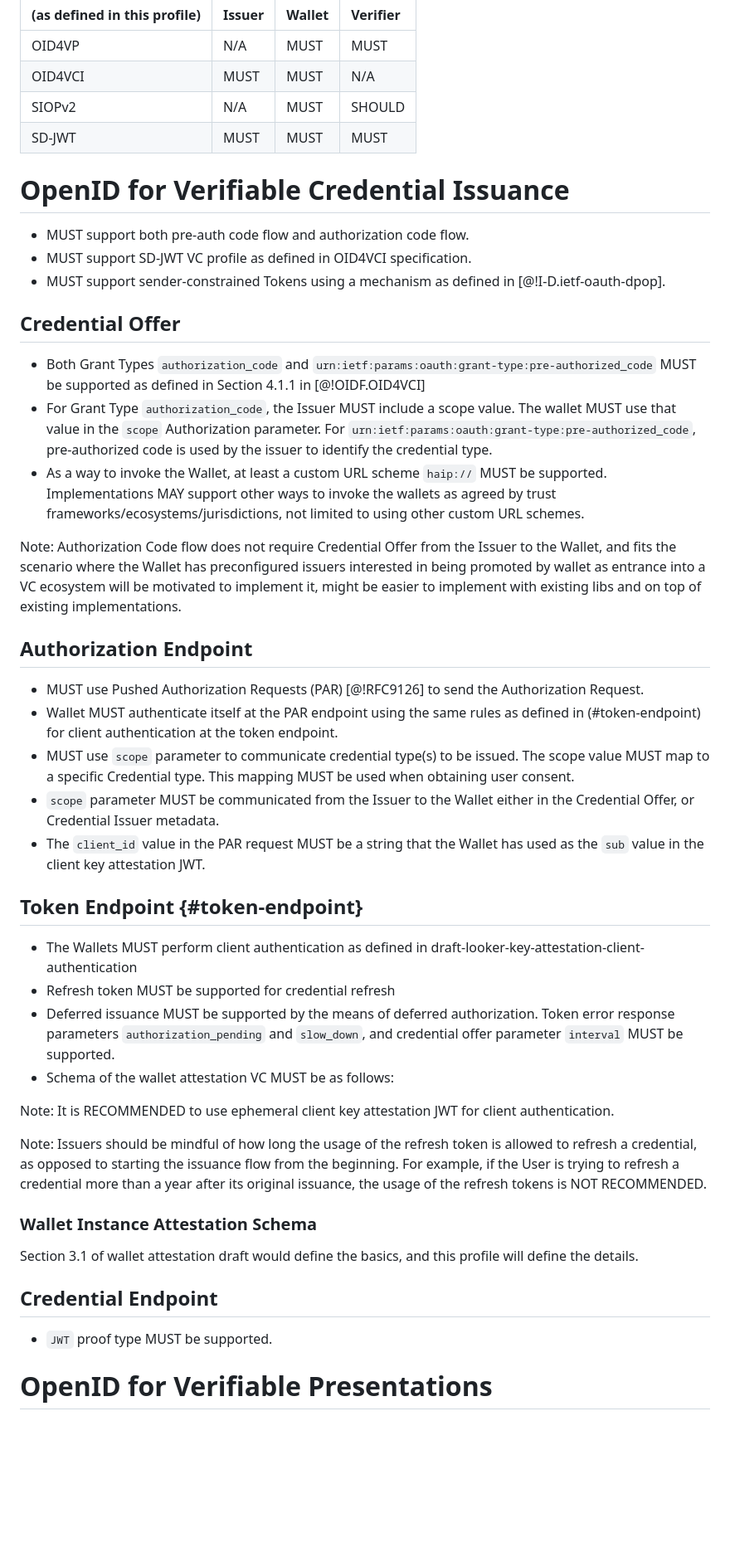
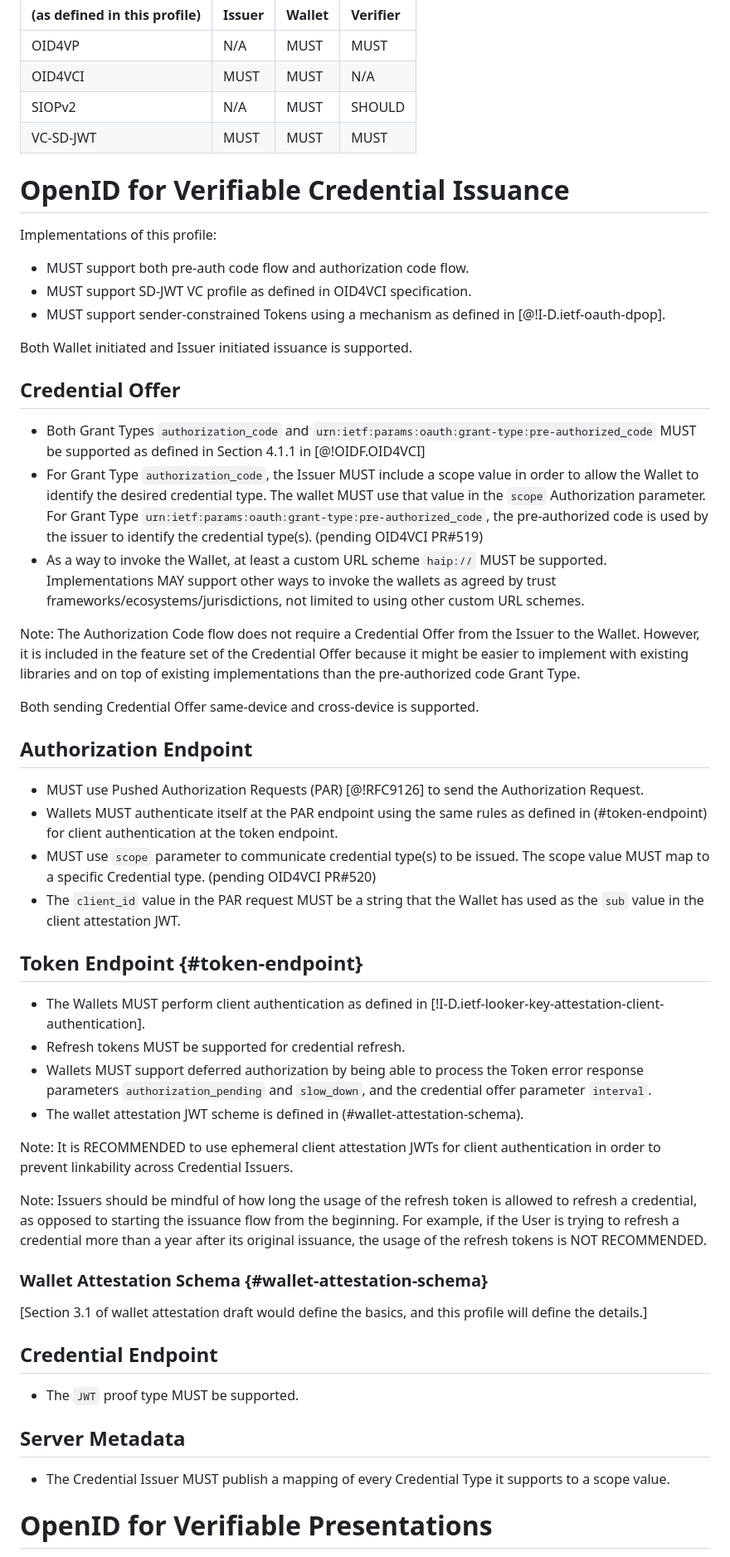
Before and after one commit to openid/oid4vc-haip-sd-jwt-vc, a Markdown page: draft-high-assurance-profile-oid4vc-sd-jwt-vc.md, the part around the change printed below. Shown: that part at 83% size. GitHub-like rendering; blank space fills up the shorter version.

```diff
--- a/draft-high-assurance-profile-oid4vc-sd-jwt-vc.md
+++ b/draft-high-assurance-profile-oid4vc-sd-jwt-vc.md
@@ -91,48 +96,57 @@ Unless explicitly stated, all normative requirements apply to all participating
 |OID4VP| N/A |MUST|MUST|
 |OID4VCI| MUST|MUST|N/A|
 |SIOPv2|N/A|MUST|SHOULD|
-|SD-JWT|MUST|MUST|MUST|
+|VC-SD-JWT|MUST|MUST|MUST|
 
 # OpenID for Verifiable Credential Issuance
+
+Implementations of this profile:
 
 * MUST support both pre-auth code flow and authorization code flow.
 * MUST support SD-JWT VC profile as defined in OID4VCI specification.
 * MUST support sender-constrained Tokens using a mechanism as defined in [@!I-D.ietf-oauth-dpop].
 
+Both Wallet initiated and Issuer initiated issuance is supported.
+
 ## Credential Offer
 
 * Both Grant Types `authorization_code` and `urn:ietf:params:oauth:grant-type:pre-authorized_code` MUST be supported as defined in Section 4.1.1 in [@!OIDF.OID4VCI]
-* For Grant Type `authorization_code`, the Issuer MUST include a scope value. The wallet MUST use that value in the `scope` Authorization parameter. For `urn:ietf:params:oauth:grant-type:pre-authorized_code`, pre-authorized code is used by the issuer to identify the credential type.
+* For Grant Type `authorization_code`, the Issuer MUST include a scope value in order to allow the Wallet to identify the desired credential type. The wallet MUST use that value in the `scope` Authorization parameter. For Grant Type `urn:ietf:params:oauth:grant-type:pre-authorized_code`, the pre-authorized code is used by the issuer to identify the credential type(s). (pending OID4VCI PR#519)
 * As a way to invoke the Wallet, at least a custom URL scheme `haip://` MUST be supported. Implementations MAY support other ways to invoke the wallets as agreed by trust frameworks/ecosystems/jurisdictions, not limited to using other custom URL schemes.
 
-Note: Authorization Code flow does not require Credential Offer from the Issuer to the Wallet, and fits the scenario where the Wallet has preconfigured issuers interested in being promoted by wallet as entrance into a VC ecosystem will be motivated to implement it, might be easier to implement with existing libs and on top of existing implementations.
+Note: The Authorization Code flow does not require a Credential Offer from the Issuer to the Wallet. However, it is included in the feature set of the Credential Offer because it might be easier to implement with existing libraries and on top of existing implementations than the pre-authorized code Grant Type.
+
+Both sending Credential Offer same-device and cross-device is supported.
 
 ## Authorization Endpoint
 
    * MUST use Pushed Authorization Requests (PAR) [@!RFC9126] to send the Authorization Request.
-   * Wallet MUST authenticate itself at the PAR endpoint using the same rules as defined in (#token-endpoint) for client authentication at the token endpoint.
-   * MUST use `scope` parameter to communicate credential type(s) to be issued. The scope value MUST map to a specific Credential type. This mapping MUST be used when obtaining user consent.
-   * `scope` parameter MUST be communicated from the Issuer to the Wallet either in the Credential Offer, or Credential Issuer metadata.
-   * The `client_id` value in the PAR request MUST be a string that the Wallet has used as the `sub` value in the client key attestation JWT.
+   * Wallets MUST authenticate itself at the PAR endpoint using the same rules as defined in (#token-endpoint) for client authentication at the token endpoint.
+   * MUST use `scope` parameter to communicate credential type(s) to be issued. The scope value MUST map to a specific Credential type. (pending OID4VCI PR#520)
+   * The `client_id` value in the PAR request MUST be a string that the Wallet has used as the `sub` value in the client attestation JWT.
 
 ## Token Endpoint {#token-endpoint}
 
-   * The Wallets MUST perform client authentication as defined in draft-looker-key-attestation-client-authentication
-   * Refresh token MUST be supported for credential refresh
-   * Deferred issuance MUST be supported by the means of deferred authorization. Token error response parameters `authorization_pending` and `slow_down`, and credential offer parameter `interval` MUST be supported.
-   * Schema of the wallet attestation VC MUST be as follows:
+   * The Wallets MUST perform client authentication as defined in [!I-D.ietf-looker-key-attestation-client-authentication].
+   * Refresh tokens MUST be supported for credential refresh.
+   * Wallets MUST support deferred authorization by being able to process the Token error response parameters `authorization_pending` and `slow_down`, and the credential offer parameter `interval`.
+   * The wallet attestation JWT scheme is defined in (#wallet-attestation-schema).
 
-Note: It is RECOMMENDED to use ephemeral client key attestation JWT for client authentication.
+Note: It is RECOMMENDED to use ephemeral client attestation JWTs for client authentication in order to prevent linkability across Credential Issuers.
 
 Note: Issuers should be mindful of how long the usage of the refresh token is allowed to refresh a credential, as opposed to starting the issuance flow from the beginning. For example, if the User is trying to refresh a credential more than a year after its original issuance, the usage of the refresh tokens is NOT RECOMMENDED.
 
-### Wallet Instance Attestation Schema
+### Wallet Attestation Schema {#wallet-attestation-schema}
 
-Section 3.1 of wallet attestation draft would define the basics, and this profile will define the details.
+[Section 3.1 of wallet attestation draft would define the basics, and this profile will define the details.]
 
 ## Credential Endpoint
 
-   * `JWT` proof type MUST be supported.
+   * The `JWT` proof type MUST be supported.
+
+## Server Metadata
+
+* The Credential Issuer MUST publish a mapping of every Credential Type it supports to a scope value.
 
 # OpenID for Verifiable Presentations
 
```
Also changed, not shown: other parts of draft-high-assurance-profile-oid4vc-sd-jwt-vc.md (+91 -43 lines).
